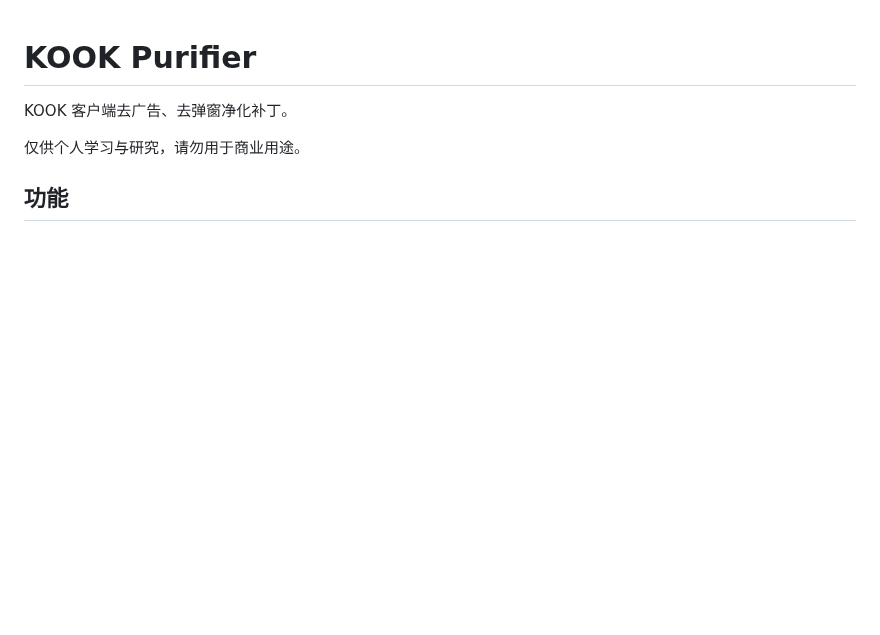
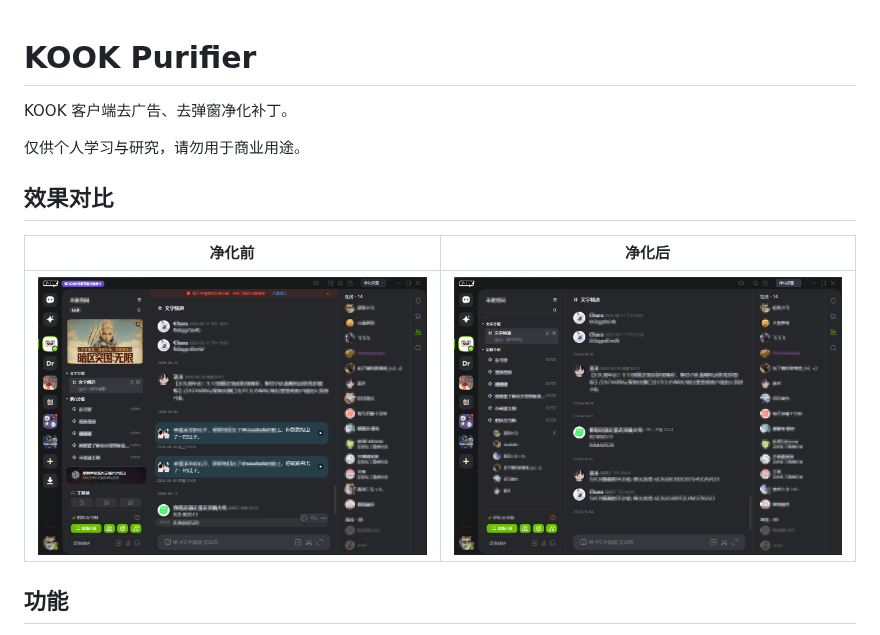
Before and after one commit to Souma-Sumire/kook-purifier, a Markdown page: README.md, the part around the change. GitHub-like rendering; pictures changed too: docs/after.png (added), docs/before.png (added); blank space fills up the shorter version.

Commit message:
docs: 对比图

```diff
--- a/README.md
+++ b/README.md
@@ -3,6 +3,12 @@
 KOOK 客户端去广告、去弹窗净化补丁。
 
 仅供个人学习与研究，请勿用于商业用途。
+
+## 效果对比
+
+| 净化前 | 净化后 |
+| :---: | :---: |
+| ![净化前](docs/before.png) | ![净化后](docs/after.png) |
 
 ## 功能
 
```
